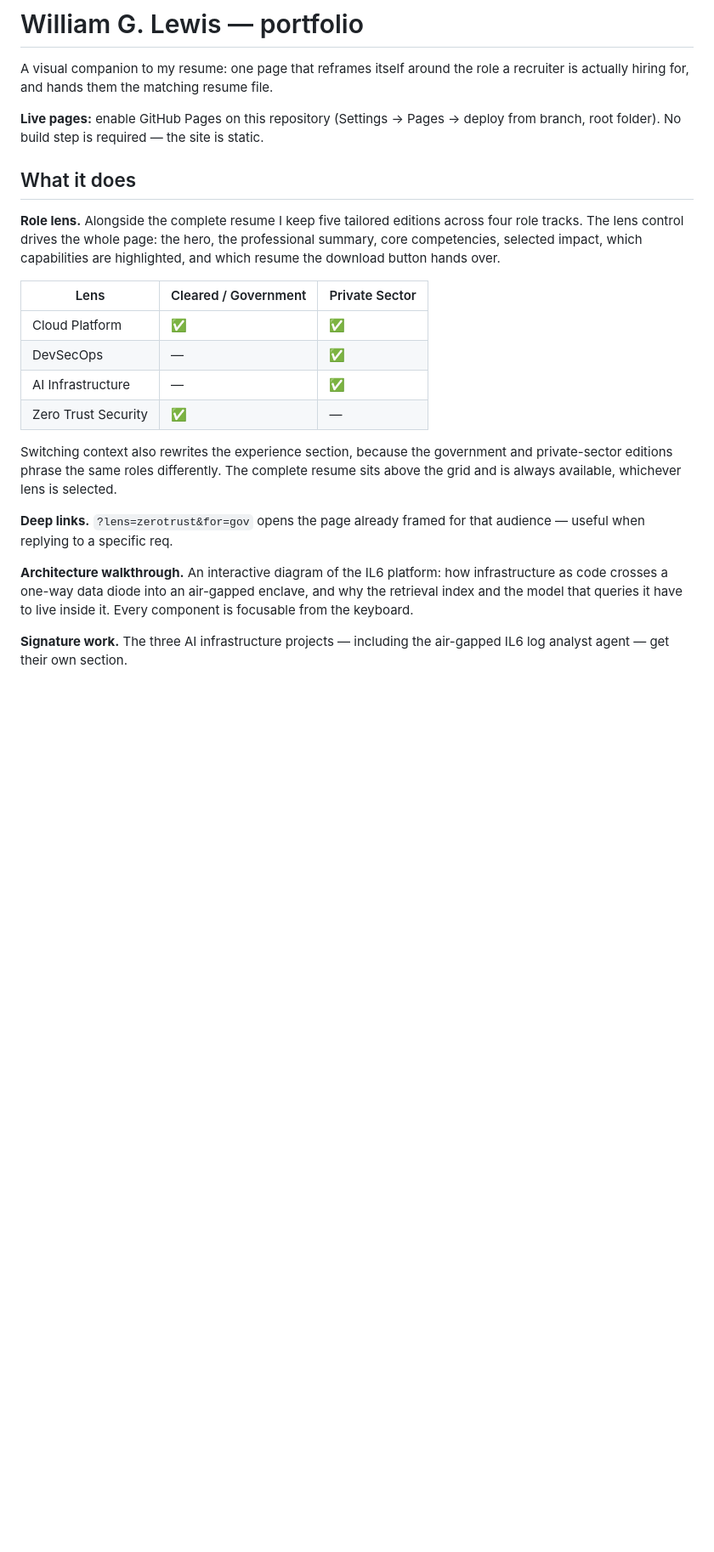
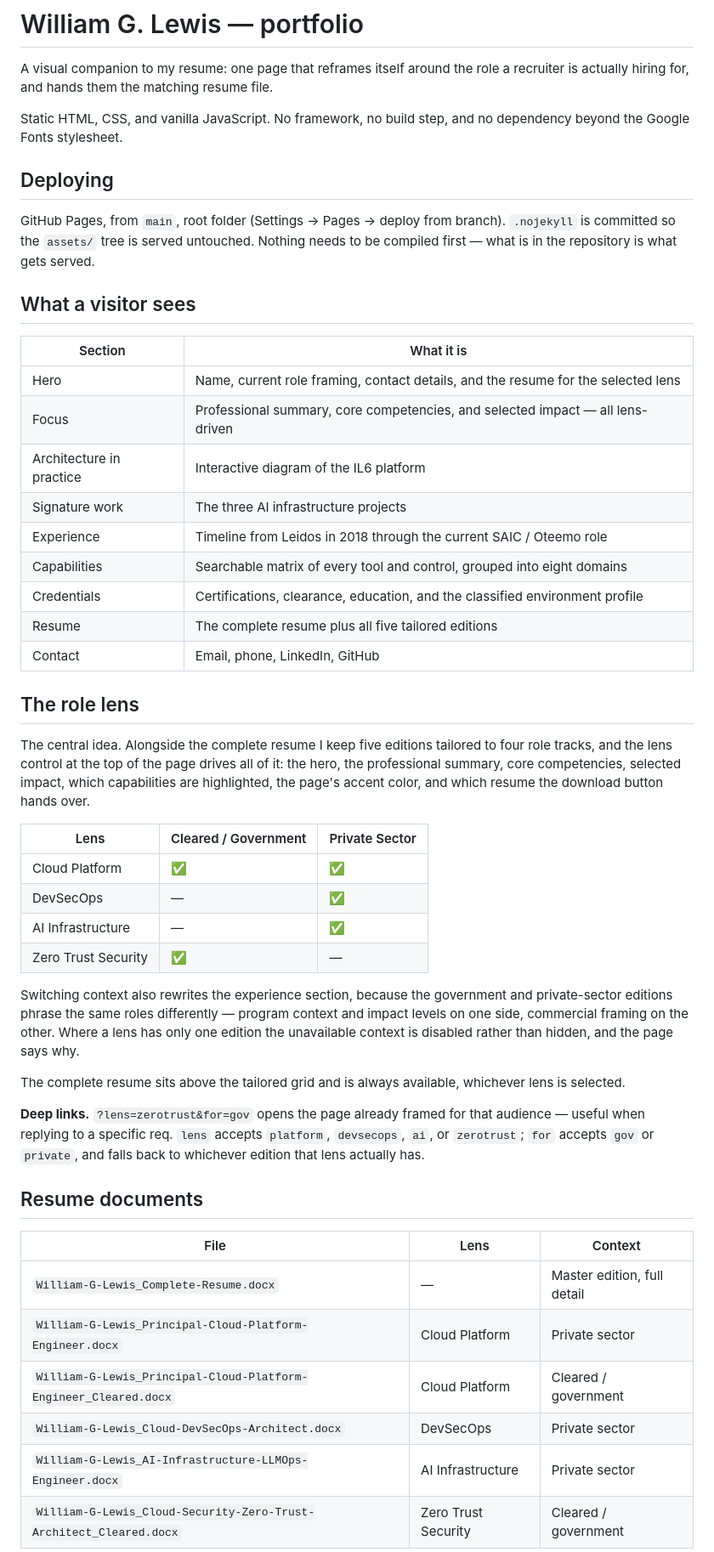
Before and after one commit to WGLewis0721/William-Lewis-Eng, a Markdown page: README.md, the part around one of its changes. Shown at 85% size. GitHub-like rendering; blank space fills up the shorter version.

```diff
--- a/README.md
+++ b/README.md
@@ -3,16 +3,36 @@
 A visual companion to my resume: one page that reframes itself around the role a
 recruiter is actually hiring for, and hands them the matching resume file.
 
-**Live pages:** enable GitHub Pages on this repository (Settings → Pages → deploy
-from branch, root folder). No build step is required — the site is static.
+Static HTML, CSS, and vanilla JavaScript. No framework, no build step, and no
+dependency beyond the Google Fonts stylesheet.
 
-## What it does
+## Deploying
 
-**Role lens.** Alongside the complete resume I keep five tailored editions
-across four role tracks. The
-lens control drives the whole page: the hero, the professional summary, core
-competencies, selected impact, which capabilities are highlighted, and which
-resume the download button hands over.
+GitHub Pages, from `main`, root folder (Settings → Pages → deploy from branch).
+`.nojekyll` is committed so the `assets/` tree is served untouched. Nothing needs
+to be compiled first — what is in the repository is what gets served.
+
+## What a visitor sees
+
+| Section | What it is |
+| --- | --- |
+| Hero | Name, current role framing, contact details, and the resume for the selected lens |
+| Focus | Professional summary, core competencies, and selected impact — all lens-driven |
+| Architecture in practice | Interactive diagram of the IL6 platform |
+| Signature work | The three AI infrastructure projects |
+| Experience | Timeline from Leidos in 2018 through the current SAIC / Oteemo role |
+| Capabilities | Searchable matrix of every tool and control, grouped into eight domains |
+| Credentials | Certifications, clearance, education, and the classified environment profile |
+| Resume | The complete resume plus all five tailored editions |
+| Contact | Email, phone, LinkedIn, GitHub |
+
+## The role lens
+
+The central idea. Alongside the complete resume I keep five editions tailored to
+four role tracks, and the lens control at the top of the page drives all of it:
+the hero, the professional summary, core competencies, selected impact, which
+capabilities are highlighted, the page's accent color, and which resume the
+download button hands over.
 
 | Lens | Cleared / Government | Private Sector |
 | --- | --- | --- |
@@ -22,17 +42,27 @@ resume the download button hands over.
 | Zero Trust Security | ✅ | — |
 
 Switching context also rewrites the experience section, because the government
-and private-sector editions phrase the same roles differently. The complete
-resume sits above the grid and is always available, whichever lens is selected.
+and private-sector editions phrase the same roles differently — program context
+and impact levels on one side, commercial framing on the other. Where a lens has
+only one edition the unavailable context is disabled rather than hidden, and the
+page says why.
+
+The complete resume sits above the tailored grid and is always available,
+whichever lens is selected.
 
 **Deep links.** `?lens=zerotrust&for=gov` opens the page already framed for that
-audience — useful when replying to a specific req.
+audience — useful when replying to a specific req. `lens` accepts `platform`,
+`devsecops`, `ai`, or `zerotrust`; `for` accepts `gov` or `private`, and falls
+back to whichever edition that lens actually has.
 
-**Architecture walkthrough.** An interactive diagram of the IL6 platform: how
-infrastructure as code crosses a one-way data diode into an air-gapped enclave,
-and why the retrieval index and the model that queries it have to live inside it.
-Every component is focusable from the keyboard.
+## Resume documents
 
-**Signature work.** The three AI infrastructure projects — including the
-air-gapped IL6 log analyst agent — get their own section.
+| File | Lens | Context |
+| --- | --- | --- |
+| `William-G-Lewis_Complete-Resume.docx` | — | Master edition, full detail |
+| `William-G-Lewis_Principal-Cloud-Platform-Engineer.docx` | Cloud Platform | Private sector |
+| `William-G-Lewis_Principal-Cloud-Platform-Engineer_Cleared.docx` | Cloud Platform | Cleared / government |
+| `William-G-Lewis_Cloud-DevSecOps-Architect.docx` | DevSecOps | Private sector |
+| `William-G-Lewis_AI-Infrastructure-LLMOps-Engineer.docx` | AI Infrastructure | Private sector |
+| `William-G-Lewis_Cloud-Security-Zero-Trust-Architect_Cleared.docx` | Zero Trust Security | Cleared / government |
 
```
Also changed, not shown: other parts of README.md (+58 -22 lines).
